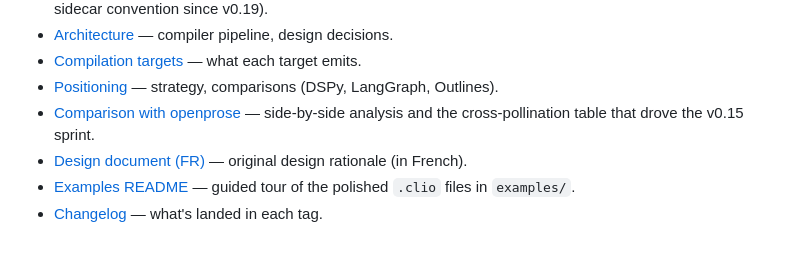
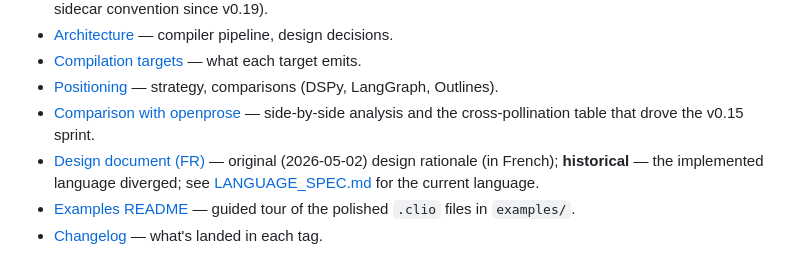
Before and after one commit to Sandjab/clio, a Markdown page: README.md, the part around the change. GitHub-like rendering.

Commit message:
docs(clio-spec): mark original design doc as historical (vision diverged) (#94)

```diff
--- a/README.md
+++ b/README.md
@@ -205,7 +205,7 @@ docs/
 - [Compilation targets](docs/COMPILATION_TARGETS.md) — what each target emits.
 - [Positioning](docs/POSITIONING.md) — strategy, comparisons (DSPy, LangGraph, Outlines).
 - [Comparison with openprose](docs/COMPARISON_OPENPROSE.md) — side-by-side analysis and the cross-pollination table that drove the v0.15 sprint.
-- [Design document (FR)](docs/clio-spec.md) — original design rationale (in French).
+- [Design document (FR)](docs/clio-spec.md) — original (2026-05-02) design rationale (in French); **historical** — the implemented language diverged; see [LANGUAGE_SPEC.md](docs/LANGUAGE_SPEC.md) for the current language.
 - [Examples README](examples/README.md) — guided tour of the polished `.clio` files in `examples/`.
 - [Changelog](CHANGELOG.md) — what's landed in each tag.
 
```
Also changed, not shown: docs/clio-spec.md (+2 -0 lines).
